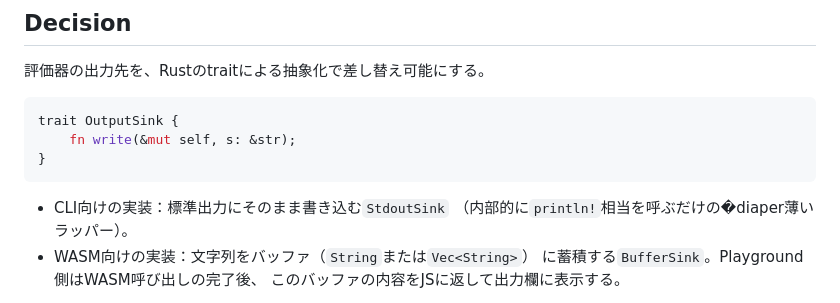
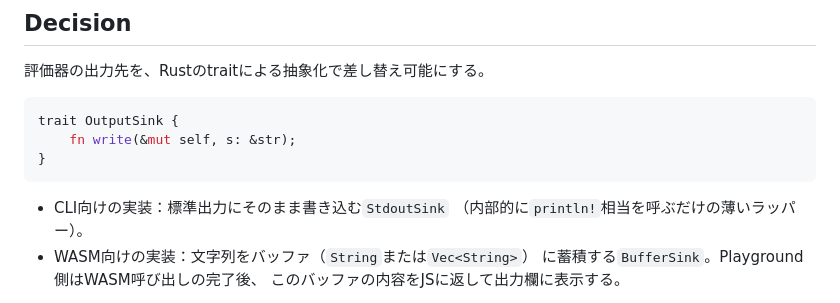
Before and after one commit to noqisofon/umor-language, a Markdown page: doc/adr/0028-evaluator-io-abstraction.md, the part around the change. Drawn GitHub-style.

Commit message:
文字化けを修正

````diff
--- a/doc/adr/0028-evaluator-io-abstraction.md
+++ b/doc/adr/0028-evaluator-io-abstraction.md
@@ -34,7 +34,7 @@ trait OutputSink {
 ```
 
 - CLI向けの実装：標準出力にそのまま書き込む`StdoutSink`
-  （内部的に`println!`相当を呼ぶだけの�diaper薄いラッパー）。
+  （内部的に`println!`相当を呼ぶだけの薄いラッパー）。
 - WASM向けの実装：文字列をバッファ（`String`または`Vec<String>`）
   に蓄積する`BufferSink`。Playground側はWASM呼び出しの完了後、
   このバッファの内容をJSに返して出力欄に表示する。
````
